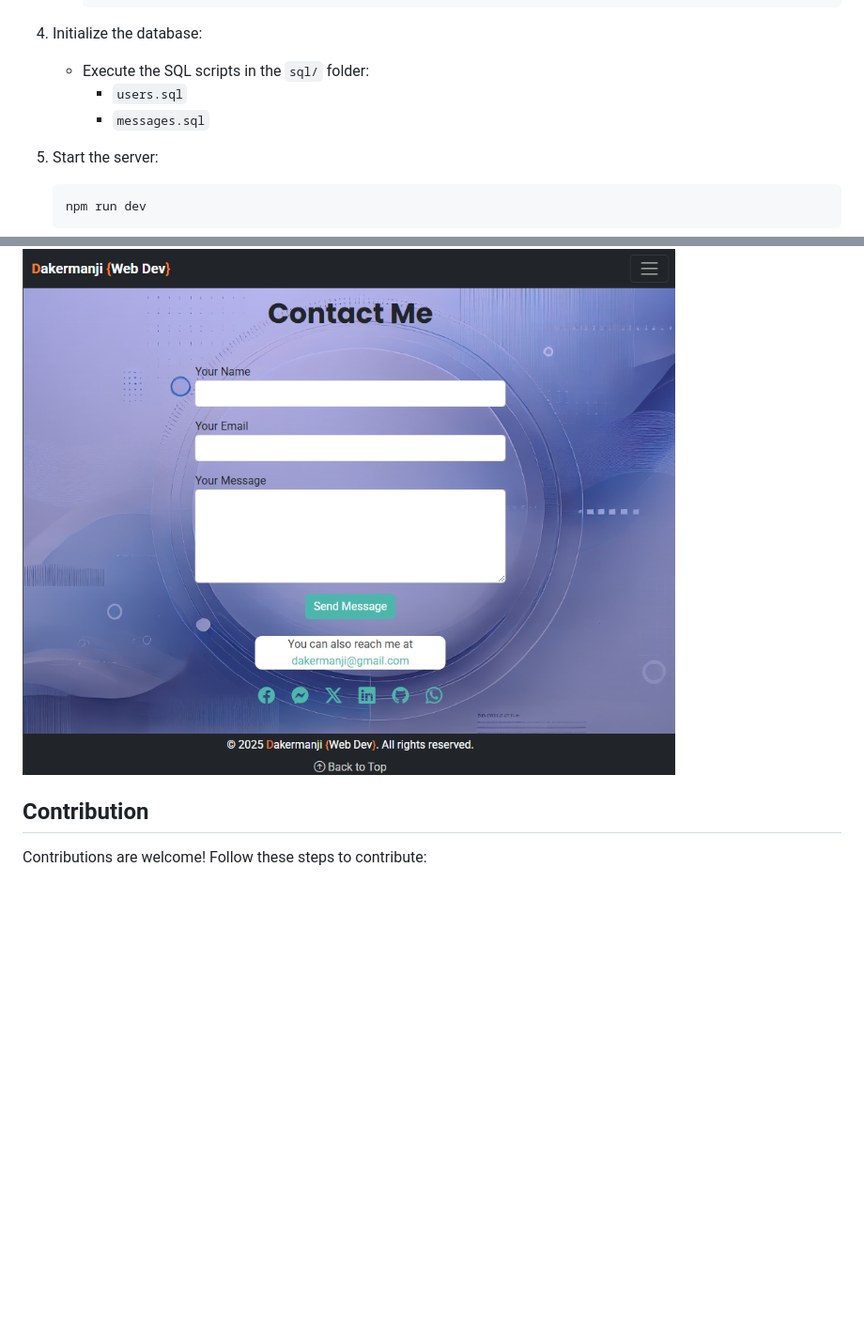
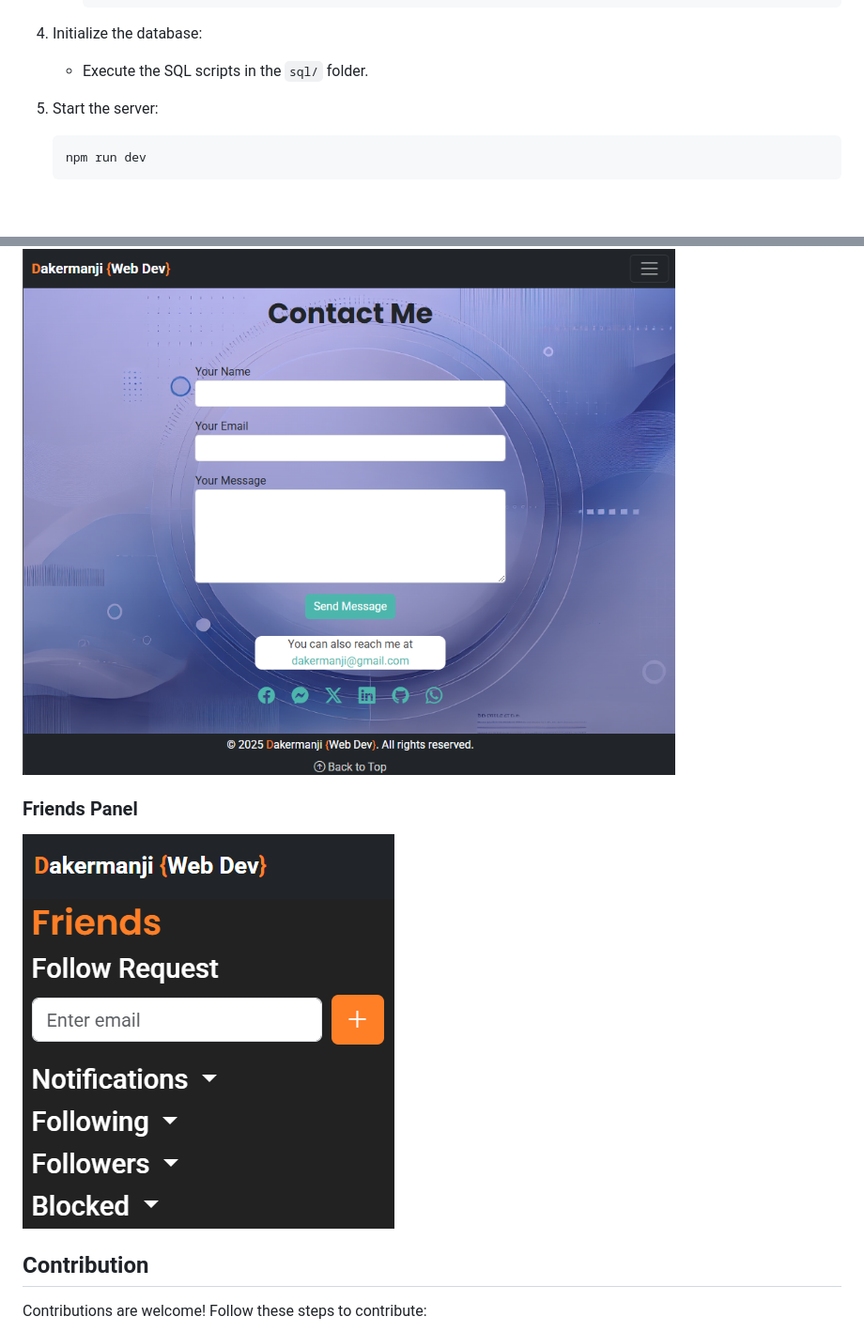
Before and after one commit to Dakermanji/website, a Markdown page: README.md, 2 parts joined by grey strips. Shown: that part at 94% size. Drawn GitHub-style; pictures changed too: screenshots/friends.png (added); blank space fills up the shorter version.

````diff
--- a/README.md
+++ b/README.md
@@ -169,9 +84,8 @@ project-folder
      ```
 
 4. Initialize the database:
-   - Execute the SQL scripts in the `sql/` folder:
-     - `users.sql`
-     - `messages.sql`
+   - Execute the SQL scripts in the `sql/` folder.
+
 5. Start the server:
 
    ```bash
@@ -193,6 +107,10 @@ project-folder
 ### Contact Form
 
 ![Contact Form](./screenshots/contact.png)
+
+### Friends Panel
+
+![Friends Panel](./screenshots/friends.png)
 
 ## Contribution
 
````
Also changed, not shown: other parts of README.md (+9 -94 lines).
